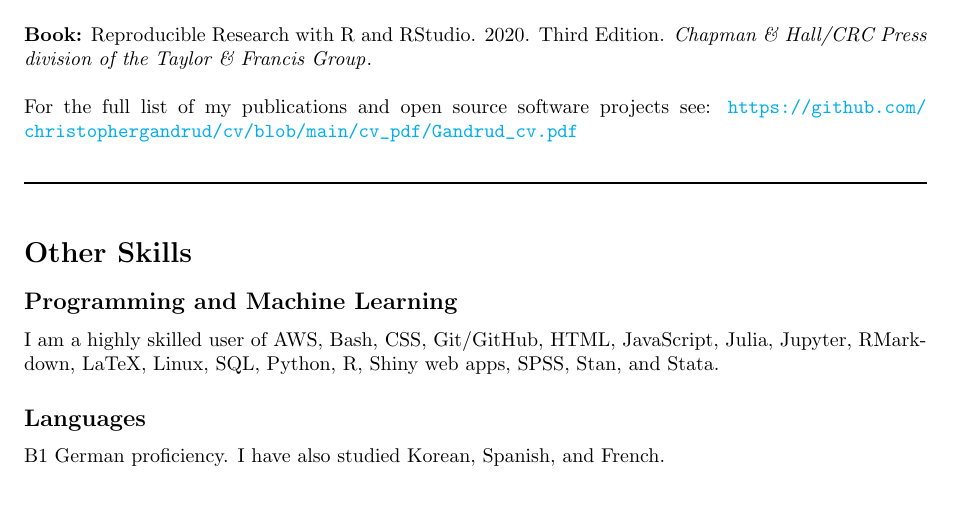
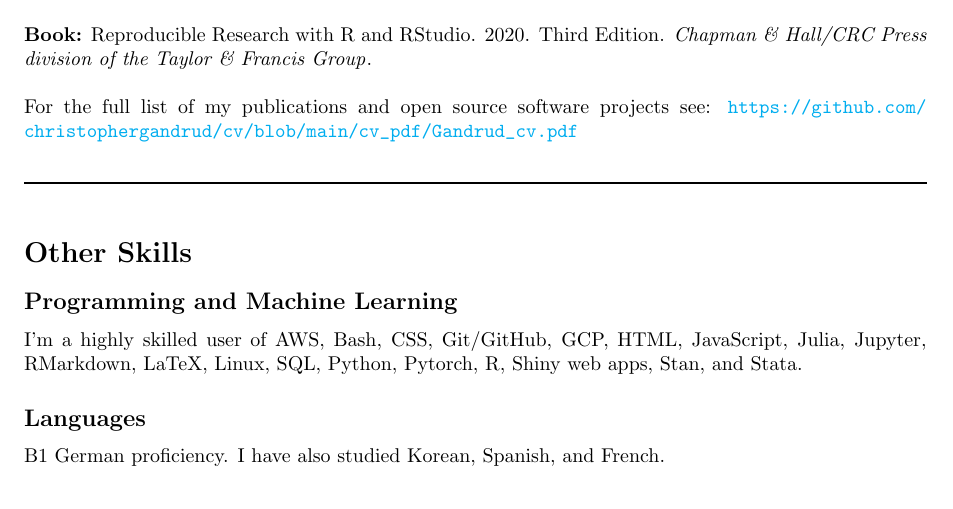
Before and after one commit to christophergandrud/cv, a LaTeX CV (cv_slim/cv_gandrud_slim.tex): part of page 2 of 2, cut so that both start at the same text. Compiled offline with pdfLaTeX.

Commit message:
update pl skills

```diff
--- a/cv_slim/cv_gandrud_slim.tex
+++ b/cv_slim/cv_gandrud_slim.tex
@@ -131,7 +131,7 @@ I led a team developing statistical software for academic and industry applicati
 
 \subsection*{Programming and Machine Learning}
 
-I am a highly skilled user of AWS, Bash, CSS, Git/GitHub, HTML, JavaScript, Julia, Jupyter, RMarkdown, LaTeX, Linux, SQL, Python, R, Shiny web apps, SPSS, Stan, and Stata.
+I'm a highly skilled user of AWS, Bash, CSS, Git/GitHub, GCP, HTML, JavaScript, Julia, Jupyter, RMarkdown, LaTeX, Linux, SQL, Python, Pytorch, R, Shiny web apps, Stan, and Stata.
 
 \subsection*{Languages}
 
```
Also changed, not shown: cv_slim/cv_gandrud_slim.pdf.
